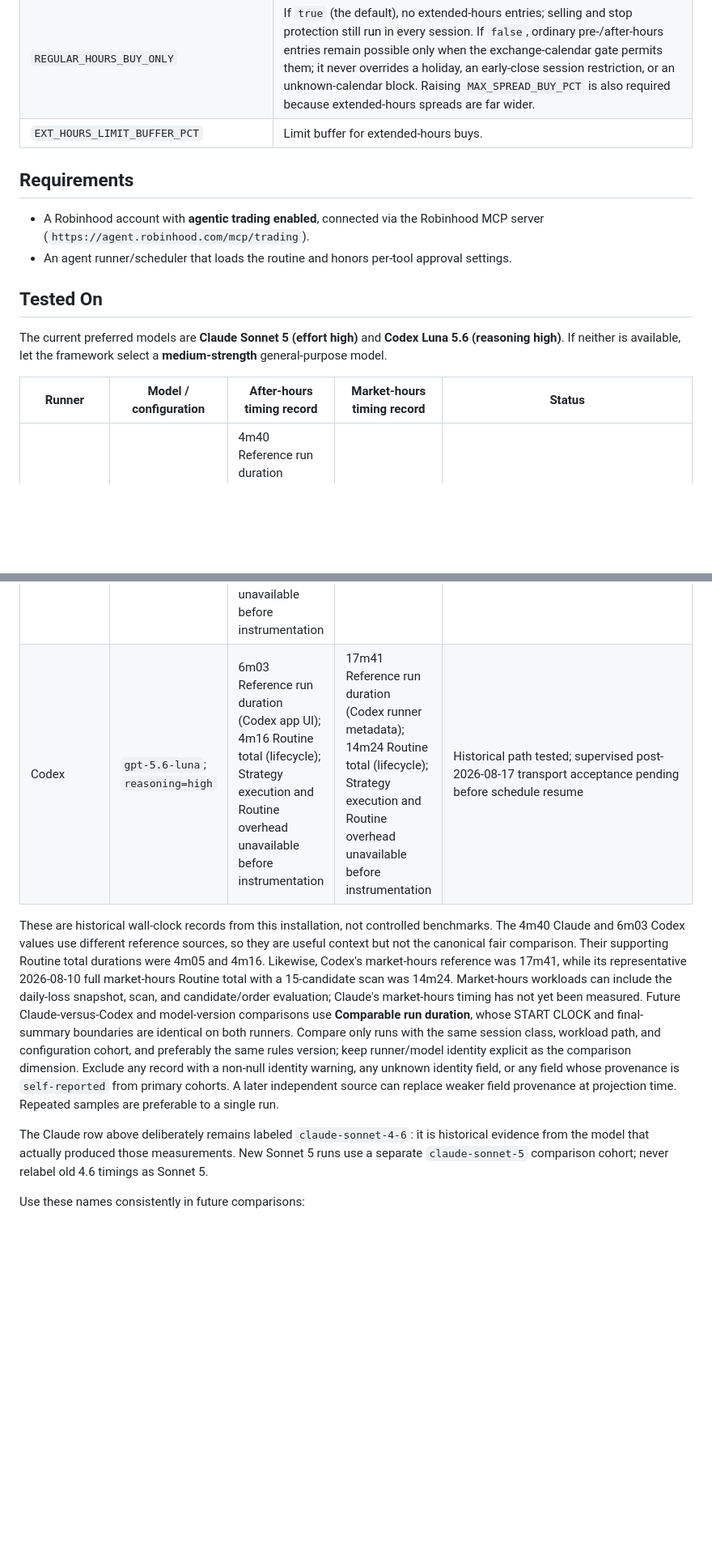
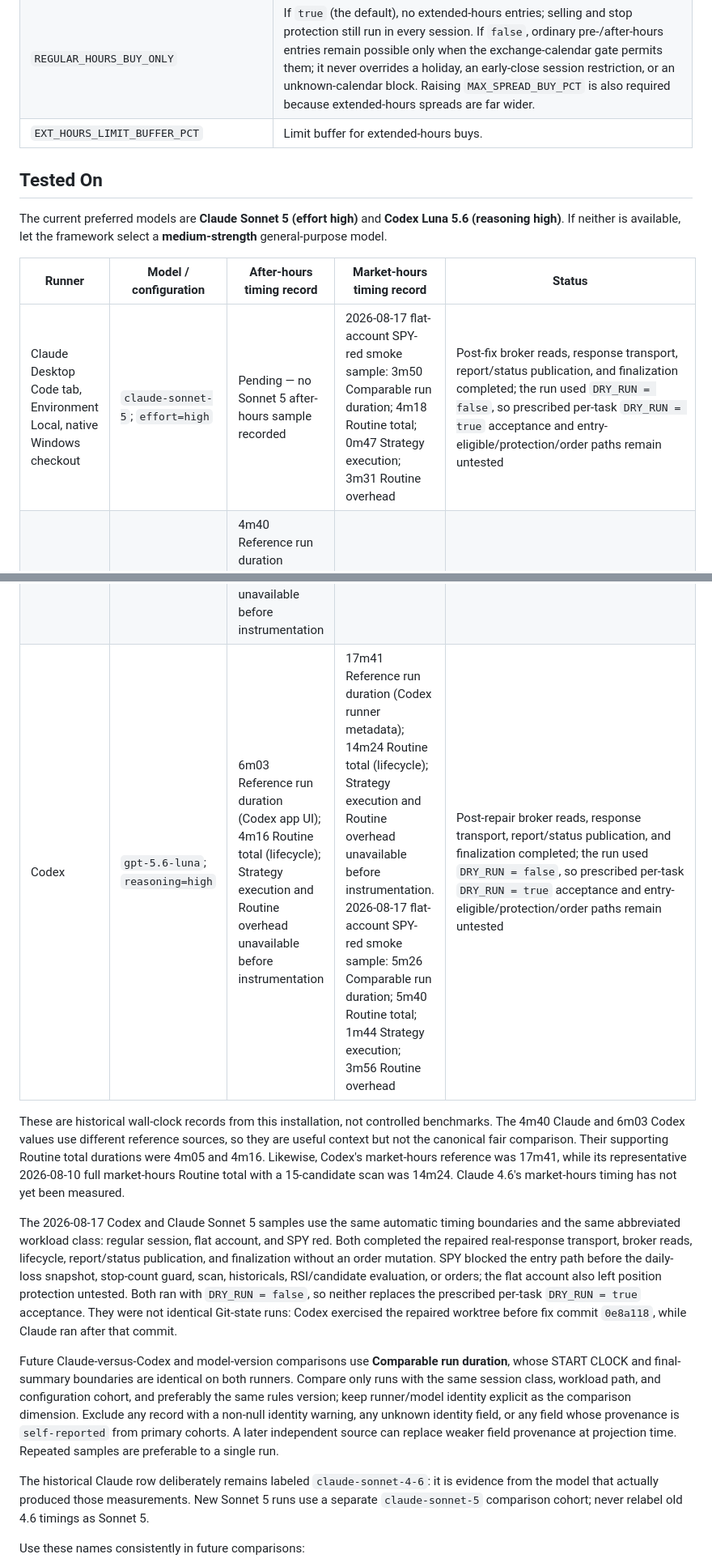
Before and after one commit to abiemann/RobinhoodEquityTradingAgent, a Markdown page: README.md, 2 parts joined by grey strips. Shown at 81% size. Rendered like a GitHub page; blank space fills up the shorter version.

Commit message:
Refresh README test results

```diff
--- a/README.md
+++ b/README.md
@@ -64,23 +69,23 @@ All tunable values live in **`constants.md`** next to the routine document — m
 | `REGULAR_HOURS_BUY_ONLY` | If `true` (the default), no extended-hours entries; selling and stop protection still run in every session. If `false`, ordinary pre-/after-hours entries remain possible only when the exchange-calendar gate permits them; it never overrides a holiday, an early-close session restriction, or an unknown-calendar block. Raising `MAX_SPREAD_BUY_PCT` is also required because extended-hours spreads are far wider. |
 | `EXT_HOURS_LIMIT_BUFFER_PCT` | Limit buffer for extended-hours buys. |
 
-## Requirements
-
-- A Robinhood account with **agentic trading enabled**, connected via the Robinhood MCP server (`https://agent.robinhood.com/mcp/trading`).
-- An agent runner/scheduler that loads the routine and honors per-tool approval settings.
-
 ## Tested On
 
 The current preferred models are **Claude Sonnet 5 (effort high)** and **Codex Luna 5.6 (reasoning high)**. If neither is available, let the framework select a **medium-strength** general-purpose model.
 
 | Runner | Model / configuration | After-hours timing record | Market-hours timing record | Status |
 |---|---|---|---|---|
+| Claude Desktop Code tab, Environment Local, native Windows checkout | `claude-sonnet-5`; `effort=high` | Pending — no Sonnet 5 after-hours sample recorded | 2026-08-17 flat-account SPY-red smoke sample: 3m50 Comparable run duration; 4m18 Routine total; 0m47 Strategy execution; 3m31 Routine overhead | Post-fix broker reads, response transport, report/status publication, and finalization completed; the run used `DRY_RUN = false`, so prescribed per-task `DRY_RUN = true` acceptance and entry-eligible/protection/order paths remain untested |
 | Claude Desktop Code tab, Environment Local, native Windows checkout | `claude-sonnet-4-6`; `effort=high` | 4m40 Reference run duration (Claude transcript); 4m05 Routine total (lifecycle); Strategy execution and Routine overhead unavailable before instrumentation | Pending — measure during a market-hours run | Part A native bootstrap/MCP reads/lifecycle+lease/artifacts/dashboard observed 2026-08-11; prescribed per-task `DRY_RUN` acceptance still required before entry-eligible or live use |
-| Codex | `gpt-5.6-luna`; `reasoning=high` | 6m03 Reference run duration (Codex app UI); 4m16 Routine total (lifecycle); Strategy execution and Routine overhead unavailable before instrumentation | 17m41 Reference run duration (Codex runner metadata); 14m24 Routine total (lifecycle); Strategy execution and Routine overhead unavailable before instrumentation | Historical path tested; supervised post-2026-08-17 transport acceptance pending before schedule resume |
+| Codex | `gpt-5.6-luna`; `reasoning=high` | 6m03 Reference run duration (Codex app UI); 4m16 Routine total (lifecycle); Strategy execution and Routine overhead unavailable before instrumentation | 17m41 Reference run duration (Codex runner metadata); 14m24 Routine total (lifecycle); Strategy execution and Routine overhead unavailable before instrumentation. 2026-08-17 flat-account SPY-red smoke sample: 5m26 Comparable run duration; 5m40 Routine total; 1m44 Strategy execution; 3m56 Routine overhead | Post-repair broker reads, response transport, report/status publication, and finalization completed; the run used `DRY_RUN = false`, so prescribed per-task `DRY_RUN = true` acceptance and entry-eligible/protection/order paths remain untested |
 
-These are historical wall-clock records from this installation, not controlled benchmarks. The 4m40 Claude and 6m03 Codex values use different reference sources, so they are useful context but not the canonical fair comparison. Their supporting Routine total durations were 4m05 and 4m16. Likewise, Codex's market-hours reference was 17m41, while its representative 2026-08-10 full market-hours Routine total with a 15-candidate scan was 14m24. Market-hours workloads can include the daily-loss snapshot, scan, and candidate/order evaluation; Claude's market-hours timing has not yet been measured. Future Claude-versus-Codex and model-version comparisons use **Comparable run duration**, whose START CLOCK and final-summary boundaries are identical on both runners. Compare only runs with the same session class, workload path, and configuration cohort, and preferably the same rules version; keep runner/model identity explicit as the comparison dimension. Exclude any record with a non-null identity warning, any unknown identity field, or any field whose provenance is `self-reported` from primary cohorts. A later independent source can replace weaker field provenance at projection time. Repeated samples are preferable to a single run.
+These are historical wall-clock records from this installation, not controlled benchmarks. The 4m40 Claude and 6m03 Codex values use different reference sources, so they are useful context but not the canonical fair comparison. Their supporting Routine total durations were 4m05 and 4m16. Likewise, Codex's market-hours reference was 17m41, while its representative 2026-08-10 full market-hours Routine total with a 15-candidate scan was 14m24. Claude 4.6's market-hours timing has not yet been measured.
 
-The Claude row above deliberately remains labeled `claude-sonnet-4-6`: it is historical evidence from the model that actually produced those measurements. New Sonnet 5 runs use a separate `claude-sonnet-5` comparison cohort; never relabel old 4.6 timings as Sonnet 5.
+The 2026-08-17 Codex and Claude Sonnet 5 samples use the same automatic timing boundaries and the same abbreviated workload class: regular session, flat account, and SPY red. Both completed the repaired real-response transport, broker reads, lifecycle, report/status publication, and finalization without an order mutation. SPY blocked the entry path before the daily-loss snapshot, stop-count guard, scan, historicals, RSI/candidate evaluation, or orders; the flat account also left position protection untested. Both ran with `DRY_RUN = false`, so neither replaces the prescribed per-task `DRY_RUN = true` acceptance. They were not identical Git-state runs: Codex exercised the repaired worktree before fix commit `0e8a118`, while Claude ran after that commit.
+
+Future Claude-versus-Codex and model-version comparisons use **Comparable run duration**, whose START CLOCK and final-summary boundaries are identical on both runners. Compare only runs with the same session class, workload path, and configuration cohort, and preferably the same rules version; keep runner/model identity explicit as the comparison dimension. Exclude any record with a non-null identity warning, any unknown identity field, or any field whose provenance is `self-reported` from primary cohorts. A later independent source can replace weaker field provenance at projection time. Repeated samples are preferable to a single run.
+
+The historical Claude row deliberately remains labeled `claude-sonnet-4-6`: it is evidence from the model that actually produced those measurements. New Sonnet 5 runs use a separate `claude-sonnet-5` comparison cohort; never relabel old 4.6 timings as Sonnet 5.
 
 Use these names consistently in future comparisons:
 
```
Also changed, not shown: other parts of README.md (+5 -0 lines).
